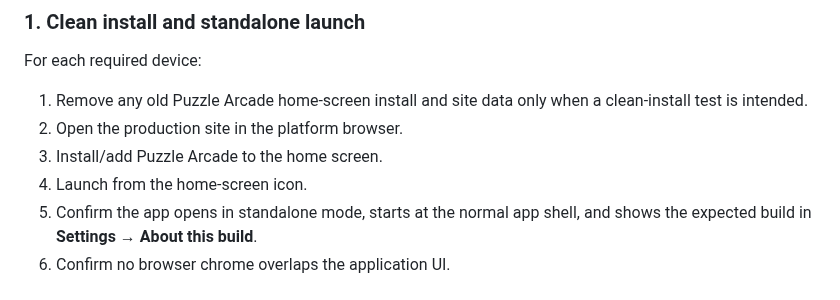
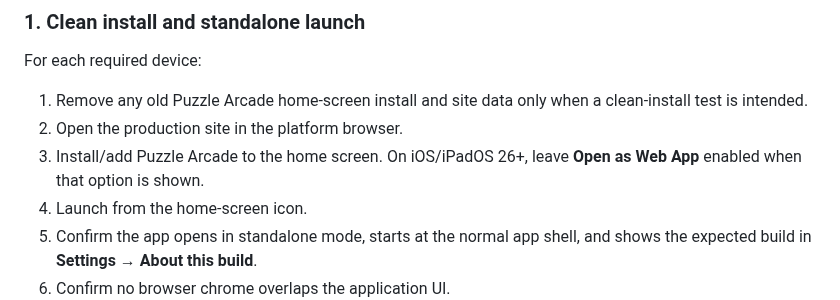
Before and after one commit to thiepn/puzzle, a Markdown page: docs/MAINTENANCE_PASS3_REAL_DEVICE.md, the part around the change. Rendered like a GitHub page.

Commit message:
Account for iOS 26 Open as Web App install mode

```diff
--- a/docs/MAINTENANCE_PASS3_REAL_DEVICE.md
+++ b/docs/MAINTENANCE_PASS3_REAL_DEVICE.md
@@ -45,7 +45,7 @@ For each required device:
 
 1. Remove any old Puzzle Arcade home-screen install and site data only when a clean-install test is intended.
 2. Open the production site in the platform browser.
-3. Install/add Puzzle Arcade to the home screen.
+3. Install/add Puzzle Arcade to the home screen. On iOS/iPadOS 26+, leave **Open as Web App** enabled when that option is shown.
 4. Launch from the home-screen icon.
 5. Confirm the app opens in standalone mode, starts at the normal app shell, and shows the expected build in **Settings → About this build**.
 6. Confirm no browser chrome overlaps the application UI.
```
